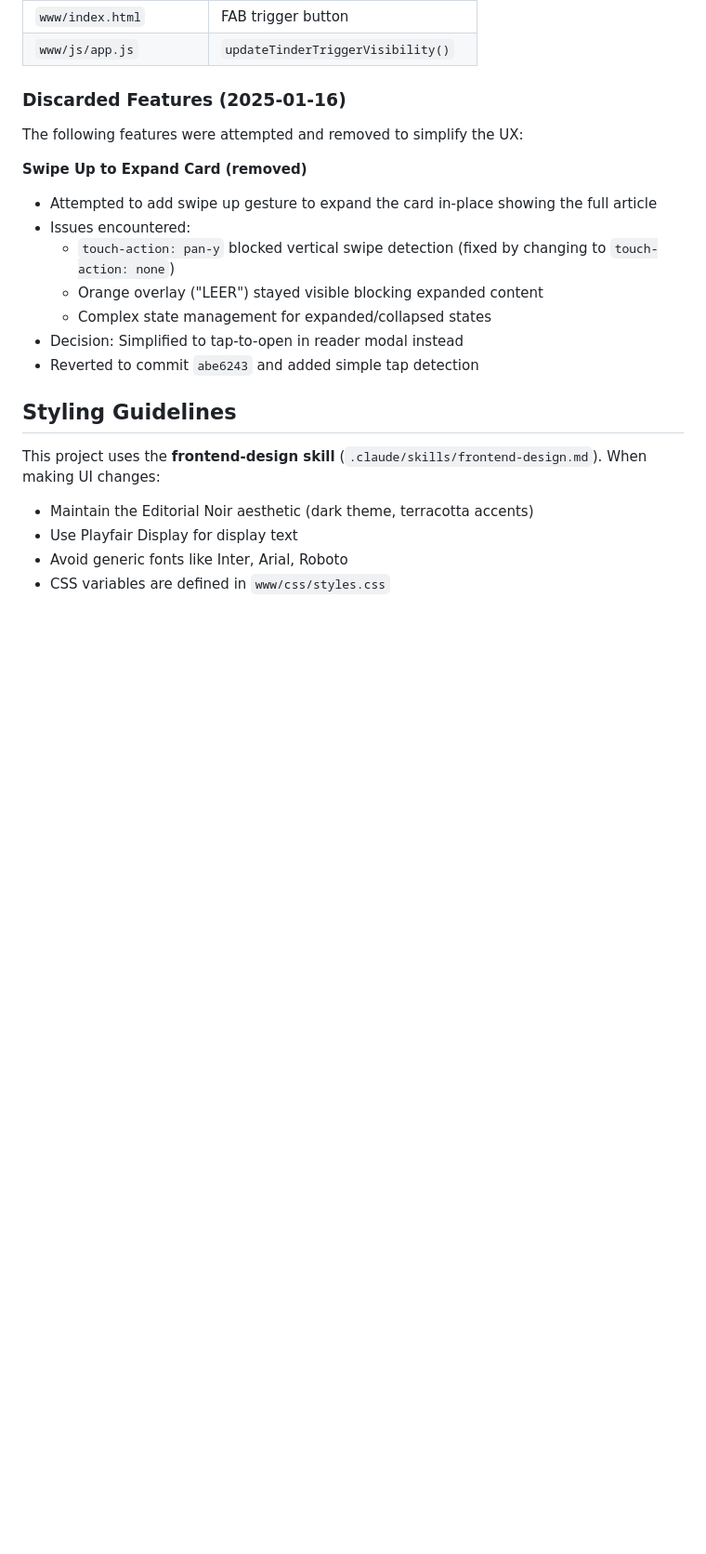
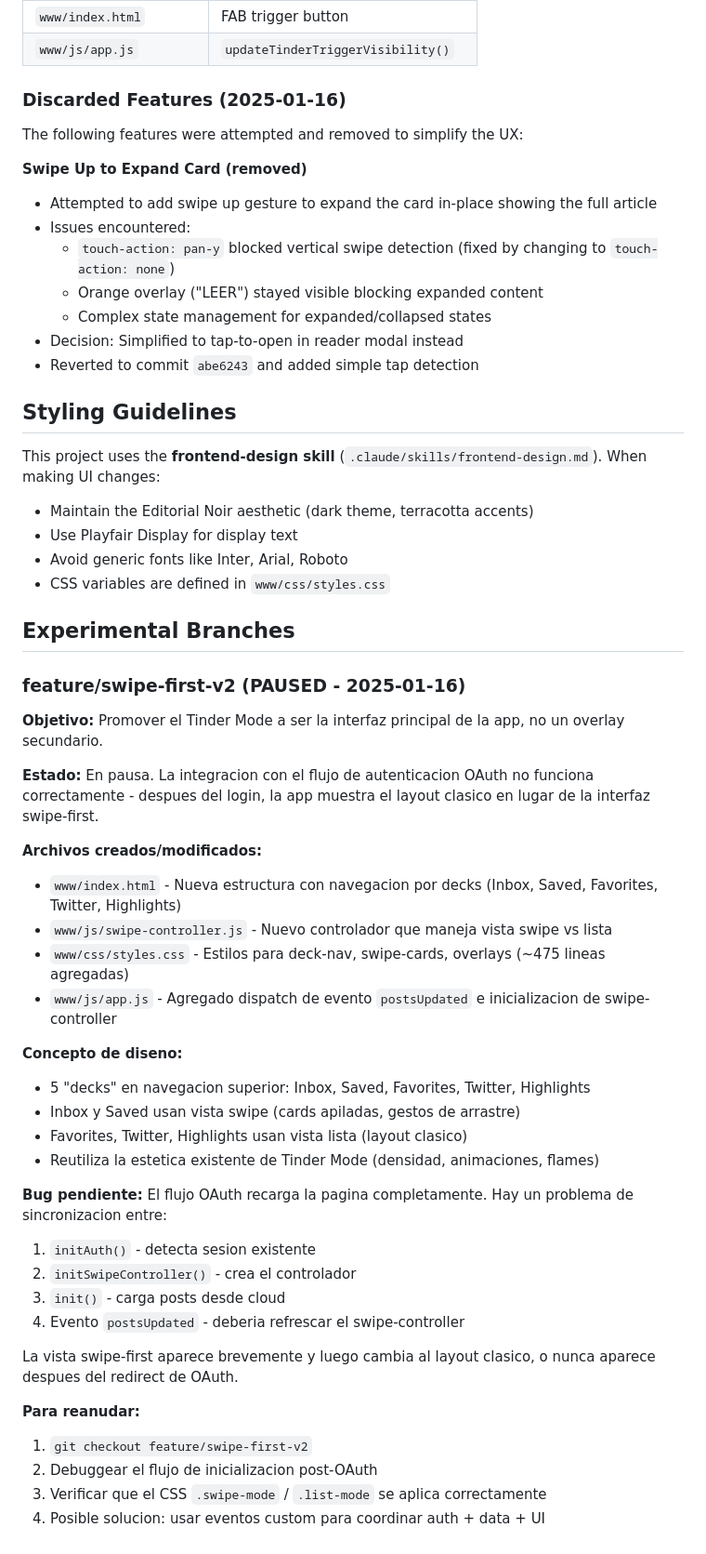
Before and after one commit to RodrigoAA/blog-aggregator, a Markdown page: CLAUDE.md, the part around the change. Shown at 93% size. GitHub-like rendering; blank space fills up the shorter version.

Commit message:
docs: Document paused swipe-first-v2 experiment
Co-Authored-By: Claude Opus 4.5 <noreply@anthropic.com>

```diff
--- a/CLAUDE.md
+++ b/CLAUDE.md
@@ -185,3 +185,38 @@ This project uses the **frontend-design skill** (`.claude/skills/frontend-design
 - Use Playfair Display for display text
 - Avoid generic fonts like Inter, Arial, Roboto
 - CSS variables are defined in `www/css/styles.css`
+
+## Experimental Branches
+
+### feature/swipe-first-v2 (PAUSED - 2025-01-16)
+
+**Objetivo:** Promover el Tinder Mode a ser la interfaz principal de la app, no un overlay secundario.
+
+**Estado:** En pausa. La integracion con el flujo de autenticacion OAuth no funciona correctamente - despues del login, la app muestra el layout clasico en lugar de la interfaz swipe-first.
+
+**Archivos creados/modificados:**
+- `www/index.html` - Nueva estructura con navegacion por decks (Inbox, Saved, Favorites, Twitter, Highlights)
+- `www/js/swipe-controller.js` - Nuevo controlador que maneja vista swipe vs lista
+- `www/css/styles.css` - Estilos para deck-nav, swipe-cards, overlays (~475 lineas agregadas)
+- `www/js/app.js` - Agregado dispatch de evento `postsUpdated` e inicializacion de swipe-controller
+
+**Concepto de diseno:**
+- 5 "decks" en navegacion superior: Inbox, Saved, Favorites, Twitter, Highlights
+- Inbox y Saved usan vista swipe (cards apiladas, gestos de arrastre)
+- Favorites, Twitter, Highlights usan vista lista (layout clasico)
+- Reutiliza la estetica existente de Tinder Mode (densidad, animaciones, flames)
+
+**Bug pendiente:**
+El flujo OAuth recarga la pagina completamente. Hay un problema de sincronizacion entre:
+1. `initAuth()` - detecta sesion existente
+2. `initSwipeController()` - crea el controlador
+3. `init()` - carga posts desde cloud
+4. Evento `postsUpdated` - deberia refrescar el swipe-controller
+
+La vista swipe-first aparece brevemente y luego cambia al layout clasico, o nunca aparece despues del redirect de OAuth.
+
+**Para reanudar:**
+1. `git checkout feature/swipe-first-v2`
+2. Debuggear el flujo de inicializacion post-OAuth
+3. Verificar que el CSS `.swipe-mode` / `.list-mode` se aplica correctamente
+4. Posible solucion: usar eventos custom para coordinar auth + data + UI
```
